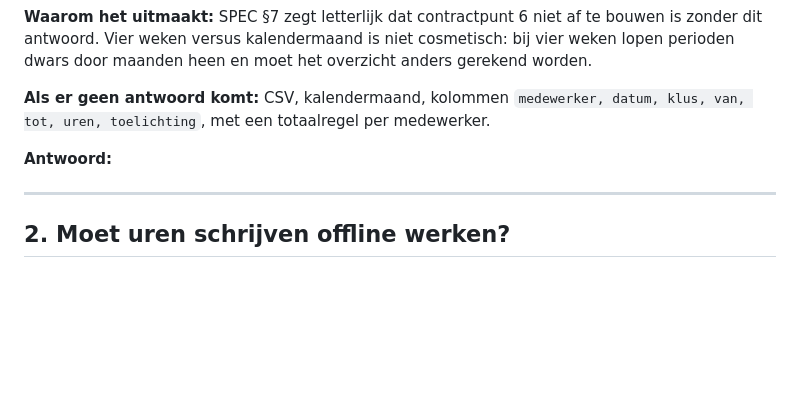
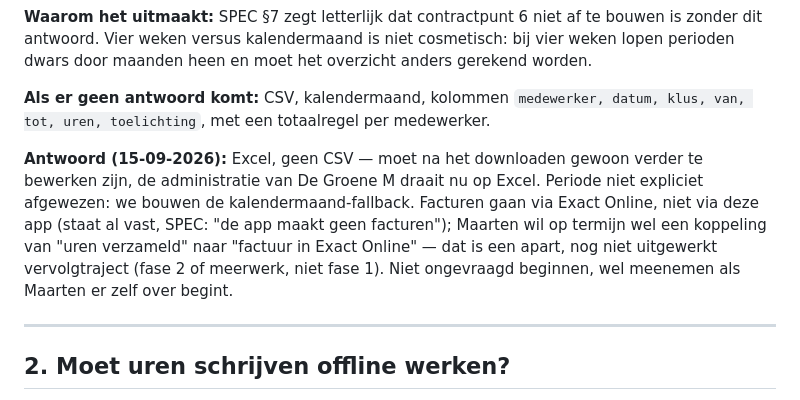
Before and after one commit to kennismaken-wq/development, a Markdown page: klusapp/docs/VRAGEN-MAARTEN.md, the part around the change. Rendered like a GitHub page; blank space fills up the shorter version.

Commit message:
Antwoord van Maarten op de exportvraag vastleggen
Excel in plaats van CSV: de administratie draait op Excel en het bestand moet
na downloaden te bewerken zijn. Facturen blijven buiten de app (Exact Online);
een koppeling daarheen is een apart vervolgtraject, geen fase 1.

Co-Authored-By: Claude Opus 5 <noreply@anthropic.com>

```diff
--- a/klusapp/docs/VRAGEN-MAARTEN.md
+++ b/klusapp/docs/VRAGEN-MAARTEN.md
@@ -21,7 +21,13 @@ lopen perioden dwars door maanden heen en moet het overzicht anders gerekend wor
 **Als er geen antwoord komt:** CSV, kalendermaand, kolommen `medewerker, datum, klus,
 van, tot, uren, toelichting`, met een totaalregel per medewerker.
 
-**Antwoord:**
+**Antwoord (15-09-2026):** Excel, geen CSV — moet na het downloaden gewoon verder te
+bewerken zijn, de administratie van De Groene M draait nu op Excel. Periode niet expliciet
+afgewezen: we bouwen de kalendermaand-fallback. Facturen gaan via Exact Online, niet via
+deze app (staat al vast, SPEC: "de app maakt geen facturen"); Maarten wil op termijn wel
+een koppeling van "uren verzameld" naar "factuur in Exact Online" — dat is een apart,
+nog niet uitgewerkt vervolgtraject (fase 2 of meerwerk, niet fase 1). Niet ongevraagd
+beginnen, wel meenemen als Maarten er zelf over begint.
 
 ---
 
```
